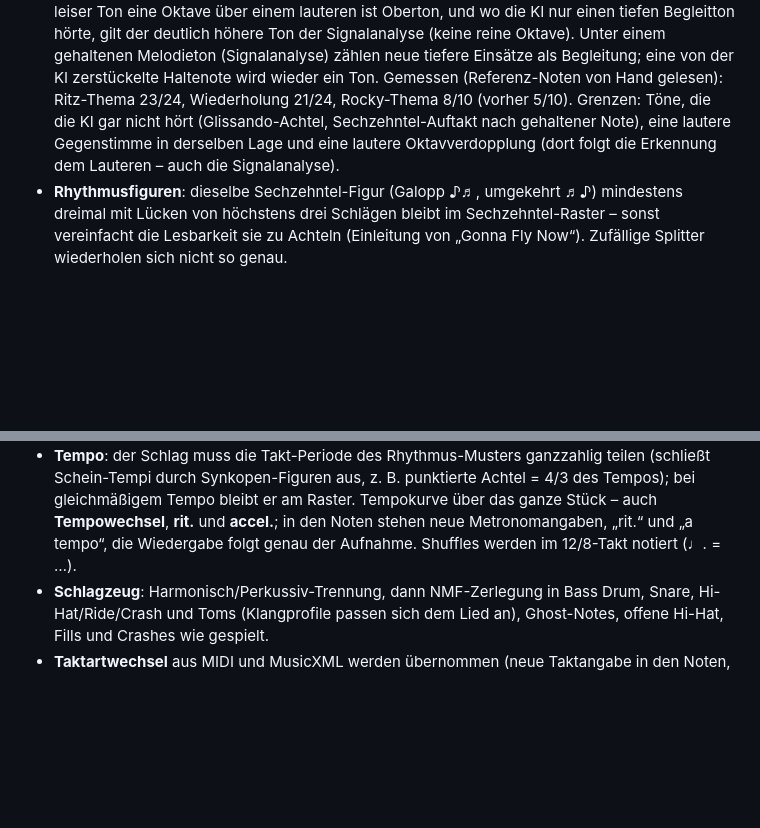
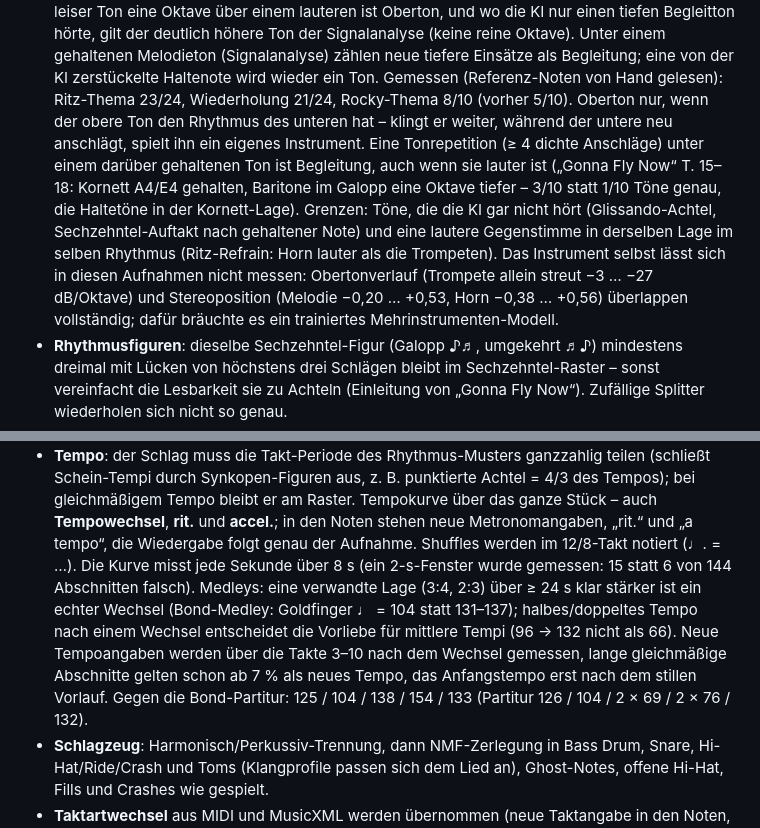
Before and after one commit to theospitaler-cell/Musik, a Markdown page: README.md, 2 parts joined by grey strips. Rendered like a GitHub page; blank space fills up the shorter version.

Commit message:
README: Tempo im Medley, gehaltene Melodie über Galopp, Messung Klangfarbe/Stereoposition
Co-Authored-By: Claude Opus 5.5 <noreply@anthropic.com>

```diff
--- a/README.md
+++ b/README.md
@@ -121,9 +121,15 @@ Die Analyse läuft im Hintergrund.
   Ton der Signalanalyse (keine reine Oktave). Unter einem gehaltenen Melodieton (Signalanalyse) zählen neue
   tiefere Einsätze als Begleitung; eine von der KI zerstückelte Haltenote wird wieder ein Ton. Gemessen
   (Referenz-Noten von Hand gelesen): Ritz-Thema 23/24, Wiederholung 21/24, Rocky-Thema 8/10 (vorher 5/10).
-  Grenzen: Töne, die die KI gar nicht hört (Glissando-Achtel, Sechzehntel-Auftakt nach gehaltener Note),
-  eine lautere Gegenstimme in derselben Lage und eine lautere Oktavverdopplung (dort folgt die Erkennung dem
-  Lauteren – auch die Signalanalyse).
+  Oberton nur, wenn der obere Ton den Rhythmus des unteren hat – klingt er weiter, während der untere neu
+  anschlägt, spielt ihn ein eigenes Instrument. Eine Tonrepetition (≥ 4 dichte Anschläge) unter einem darüber
+  gehaltenen Ton ist Begleitung, auch wenn sie lauter ist („Gonna Fly Now“ T. 15–18: Kornett A4/E4 gehalten,
+  Baritone im Galopp eine Oktave tiefer – 3/10 statt 1/10 Töne genau, die Haltetöne in der Kornett-Lage).
+  Grenzen: Töne, die die KI gar nicht hört (Glissando-Achtel, Sechzehntel-Auftakt nach gehaltener Note) und
+  eine lautere Gegenstimme in derselben Lage im selben Rhythmus (Ritz-Refrain: Horn lauter als die Trompeten).
+  Das Instrument selbst lässt sich in diesen Aufnahmen nicht messen: Obertonverlauf (Trompete allein streut
+  −3 … −27 dB/Oktave) und Stereoposition (Melodie −0,20 … +0,53, Horn −0,38 … +0,56) überlappen vollständig;
+  dafür bräuchte es ein trainiertes Mehrinstrumenten-Modell.
 - **Rhythmusfiguren**: dieselbe Sechzehntel-Figur (Galopp ♪♬, umgekehrt ♬♪) mindestens dreimal mit Lücken
   von höchstens drei Schlägen bleibt im Sechzehntel-Raster – sonst vereinfacht die Lesbarkeit sie zu Achteln
   (Einleitung von „Gonna Fly Now“). Zufällige Splitter wiederholen sich nicht so genau.
@@ -138,7 +144,13 @@ Die Analyse läuft im Hintergrund.
   Schein-Tempi durch Synkopen-Figuren aus, z. B. punktierte Achtel = 4/3 des Tempos); bei
   gleichmäßigem Tempo bleibt er am Raster. Tempokurve über das ganze Stück – auch **Tempowechsel**, **rit.** und **accel.**;
   in den Noten stehen neue Metronomangaben, „rit.“ und „a tempo“, die Wiedergabe folgt genau der
-  Aufnahme. Shuffles werden im 12/8-Takt notiert (♩. = …).
+  Aufnahme. Shuffles werden im 12/8-Takt notiert (♩. = …). Die Kurve misst jede Sekunde über 8 s (ein
+  2-s-Fenster wurde gemessen: 15 statt 6 von 144 Abschnitten falsch). Medleys: eine verwandte Lage (3:4,
+  2:3) über ≥ 24 s klar stärker ist ein echter Wechsel (Bond-Medley: Goldfinger ♩ = 104 statt 131–137);
+  halbes/doppeltes Tempo nach einem Wechsel entscheidet die Vorliebe für mittlere Tempi (96 → 132 nicht als
+  66). Neue Tempoangaben werden über die Takte 3–10 nach dem Wechsel gemessen, lange gleichmäßige
+  Abschnitte gelten schon ab 7 % als neues Tempo, das Anfangstempo erst nach dem stillen Vorlauf. Gegen die
+  Bond-Partitur: 125 / 104 / 138 / 154 / 133 (Partitur 126 / 104 / 2 × 69 / 2 × 76 / 132).
 - **Schlagzeug**: Harmonisch/Perkussiv-Trennung, dann NMF-Zerlegung in Bass Drum, Snare,
   Hi-Hat/Ride/Crash und Toms (Klangprofile passen sich dem Lied an), Ghost-Notes, offene Hi-Hat,
   Fills und Crashes wie gespielt.
```
